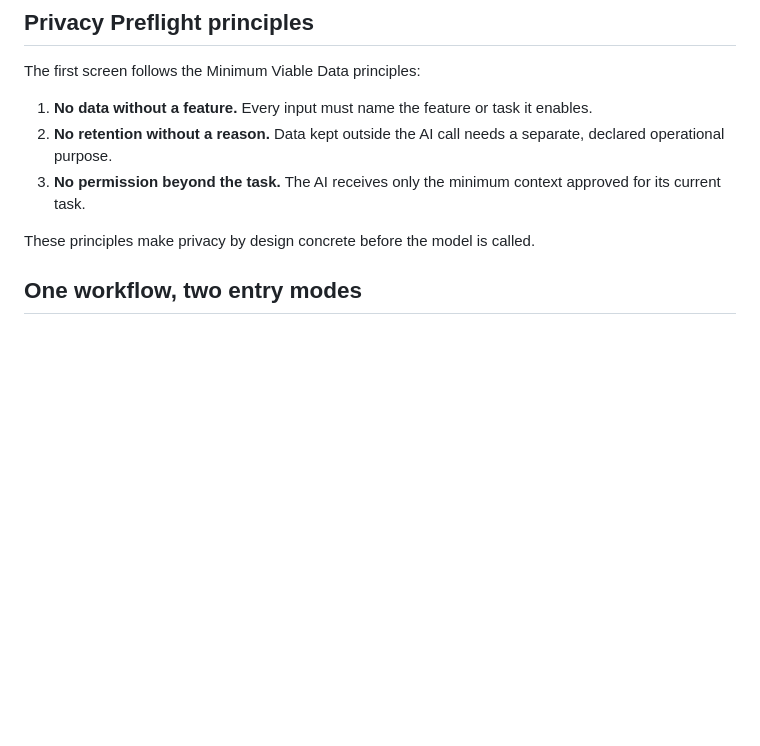
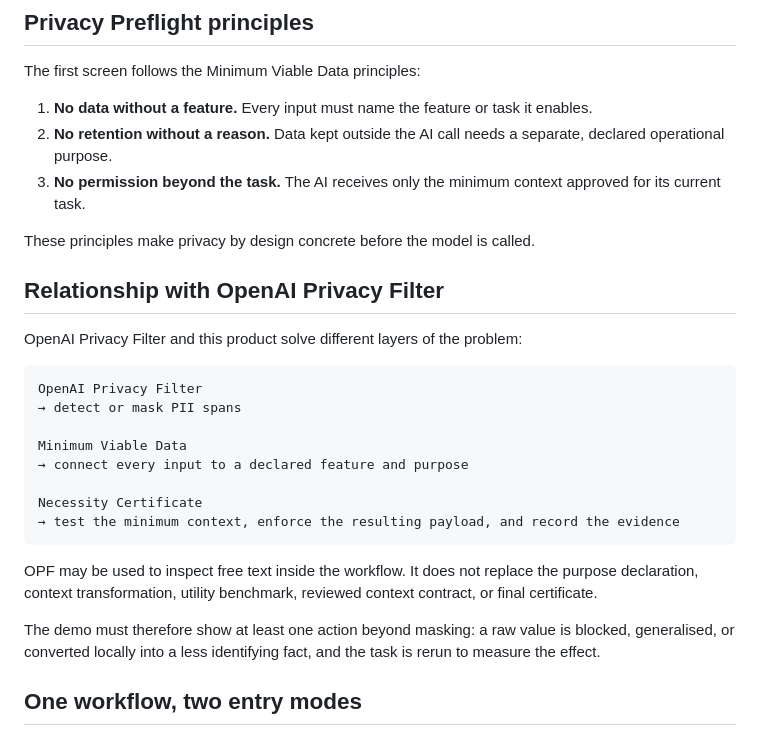
Before and after one commit to RomaGab/2026-paris-openai-privacy-hackathon, a Markdown page: PRODUCT_PLAN.md, the part around the change. Rendered like a GitHub page; blank space fills up the shorter version.

````diff
--- a/PRODUCT_PLAN.md
+++ b/PRODUCT_PLAN.md
@@ -33,6 +33,25 @@ The first screen follows the Minimum Viable Data principles:
 3. **No permission beyond the task.** The AI receives only the minimum context approved for its current task.
 
 These principles make privacy by design concrete before the model is called.
+
+## Relationship with OpenAI Privacy Filter
+
+OpenAI Privacy Filter and this product solve different layers of the problem:
+
+```text
+OpenAI Privacy Filter
+→ detect or mask PII spans
+
+Minimum Viable Data
+→ connect every input to a declared feature and purpose
+
+Necessity Certificate
+→ test the minimum context, enforce the resulting payload, and record the evidence
+```
+
+OPF may be used to inspect free text inside the workflow. It does not replace the purpose declaration, context transformation, utility benchmark, reviewed context contract, or final certificate.
+
+The demo must therefore show at least one action beyond masking: a raw value is blocked, generalised, or converted locally into a less identifying fact, and the task is rerun to measure the effect.
 
 ## One workflow, two entry modes
 
````
Also changed, not shown: README.md (+35 -8 lines).
